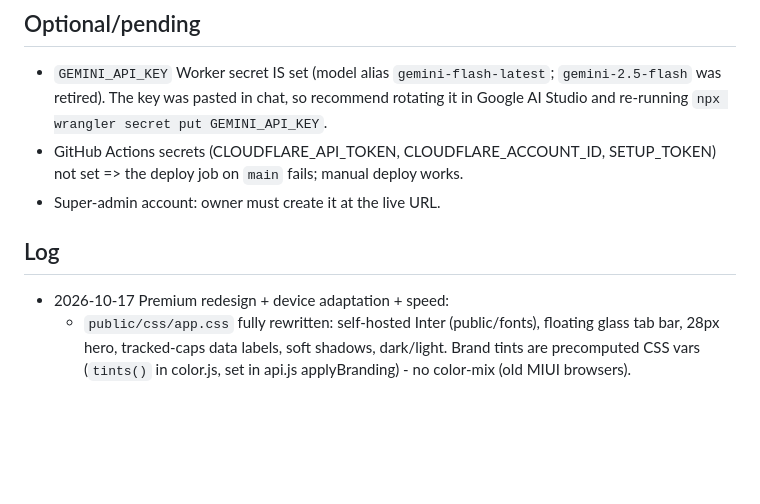
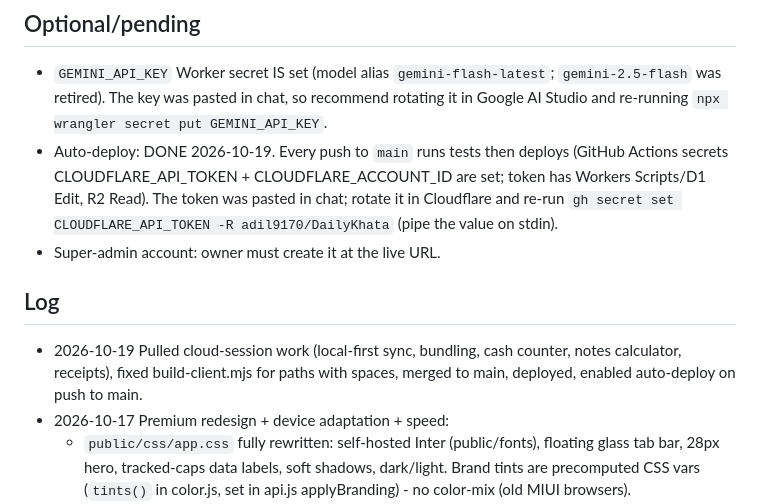
Before and after one commit to adil9170/DailyKhata, a Markdown page: PROGRESS.md, the part around the change. Rendered like a GitHub page; blank space fills up the shorter version.

Commit message:
Progress log: auto-deploy enabled
Co-Authored-By: Claude Sonnet 5.5 <noreply@anthropic.com>

```diff
--- a/PROGRESS.md
+++ b/PROGRESS.md
@@ -24,10 +24,11 @@ Update this file at the end of every work step. Newest entries at the top of "Lo
 
 ## Optional/pending
 - `GEMINI_API_KEY` Worker secret IS set (model alias `gemini-flash-latest`; `gemini-2.5-flash` was retired). The key was pasted in chat, so recommend rotating it in Google AI Studio and re-running `npx wrangler secret put GEMINI_API_KEY`.
-- GitHub Actions secrets (CLOUDFLARE_API_TOKEN, CLOUDFLARE_ACCOUNT_ID, SETUP_TOKEN) not set => the deploy job on `main` fails; manual deploy works.
+- Auto-deploy: DONE 2026-10-19. Every push to `main` runs tests then deploys (GitHub Actions secrets CLOUDFLARE_API_TOKEN + CLOUDFLARE_ACCOUNT_ID are set; token has Workers Scripts/D1 Edit, R2 Read). The token was pasted in chat; rotate it in Cloudflare and re-run `gh secret set CLOUDFLARE_API_TOKEN -R adil9170/DailyKhata` (pipe the value on stdin).
 - Super-admin account: owner must create it at the live URL.
 
 ## Log
+- 2026-10-19 Pulled cloud-session work (local-first sync, bundling, cash counter, notes calculator, receipts), fixed build-client.mjs for paths with spaces, merged to main, deployed, enabled auto-deploy on push to main.
 - 2026-10-17 Premium redesign + device adaptation + speed:
   - `public/css/app.css` fully rewritten: self-hosted Inter (public/fonts), floating glass tab bar, 28px hero, tracked-caps data labels, soft shadows, dark/light. Brand tints are precomputed CSS vars (`tints()` in color.js, set in api.js applyBranding) - no color-mix (old MIUI browsers).
   - `public/js/device.js`: sets data-size (xs/s/m/l/tablet/desktop), data-os, data-input, .kb (keyboard open hides tab bar), Android haptics. Touch targets 48-50px on touch devices.
```
